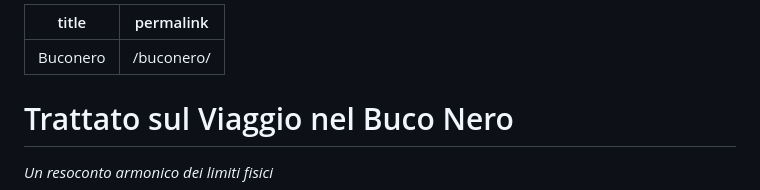
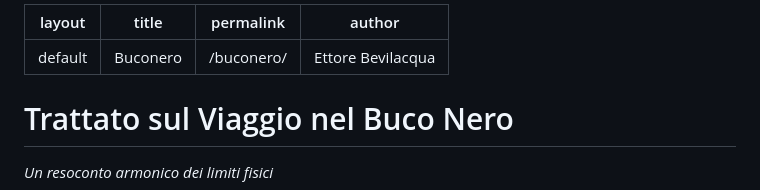
Before and after one commit to SapriZero/cosmo, a Markdown page: docs/buconero.md, the part around the change. Drawn GitHub-style.

Commit message:
Add author and permalink to buconero.md

```diff
--- a/docs/buconero.md
+++ b/docs/buconero.md
@@ -1,6 +1,8 @@
 ---
+layout: default
 title: Buconero
 permalink: /buconero/
+author: Ettore Bevilacqua
 ---
 
 # Trattato sul Viaggio nel Buco Nero
```
